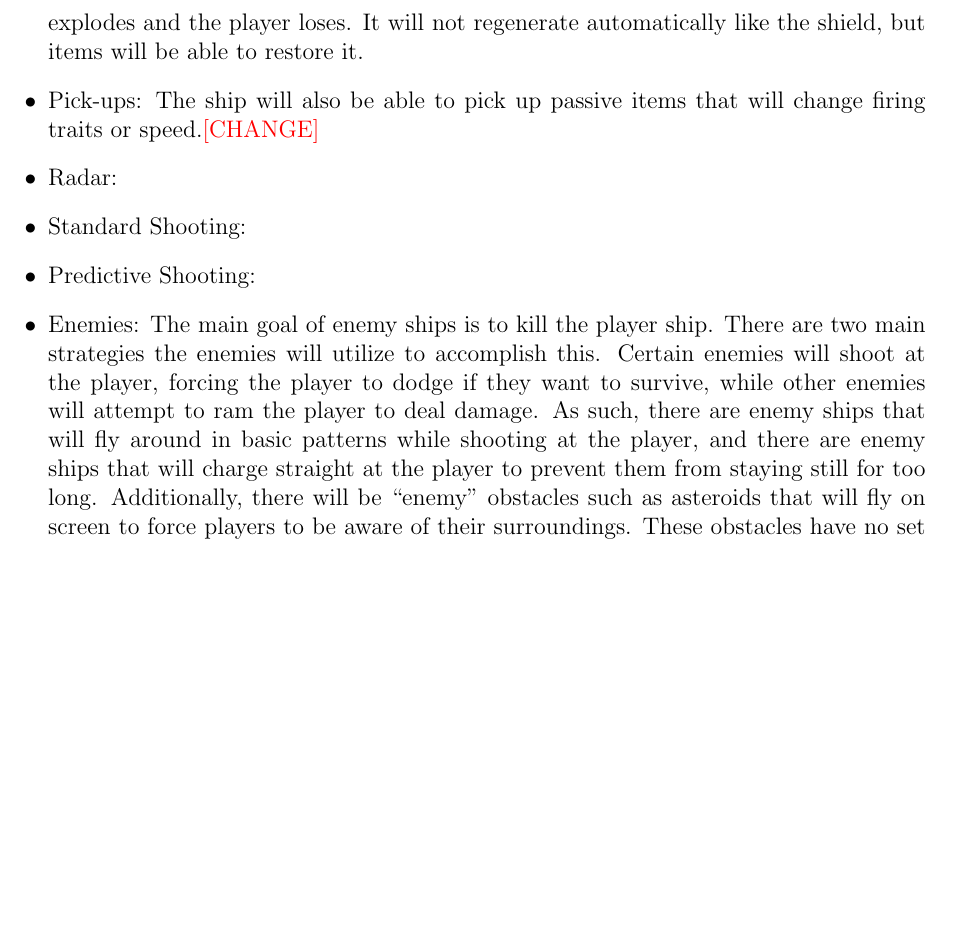
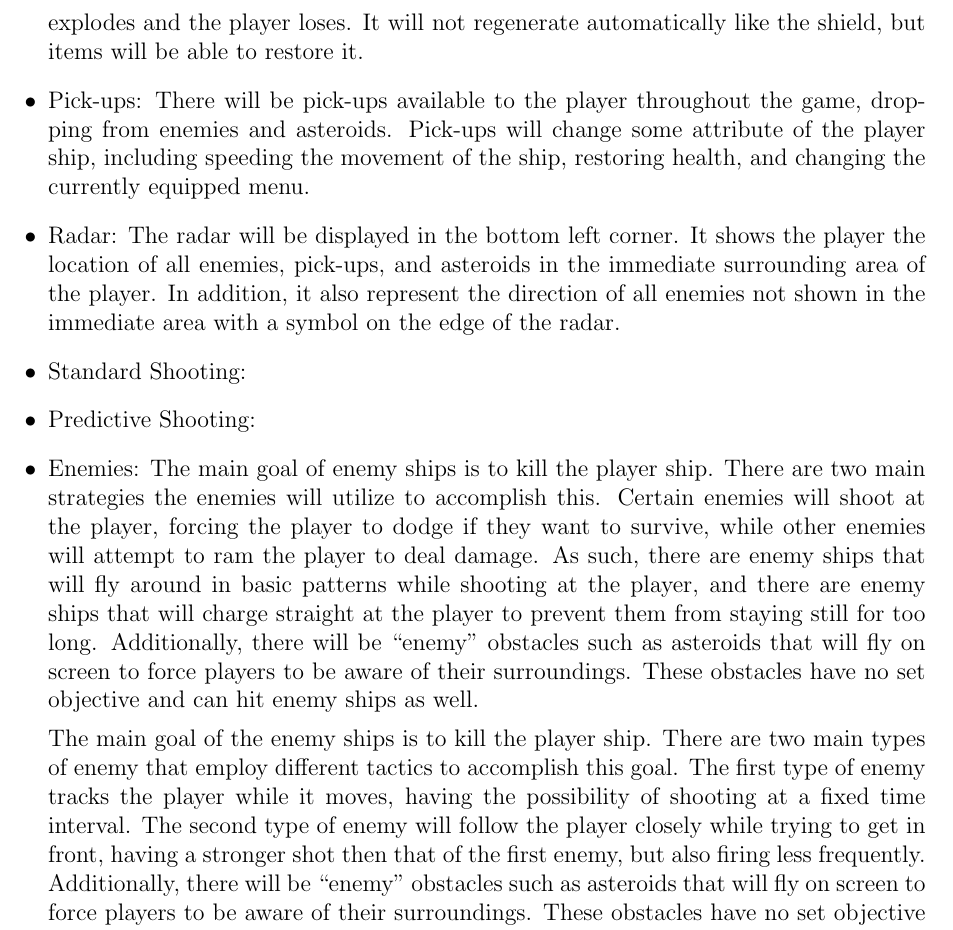
Before and after one commit to silvamj/CapstoneGameDesignDocument, a LaTeX document (DesignDocument.tex): part of page 13 of 22, cut so that both start at the same text, the shorter picture padded with empty space. Compiled offline with pdfLaTeX.

Commit message:
Updated Some Gameplay Design Entries
Not really feeling well today. Headache and swollen throat. Anyways, I
added and changed some things.

```diff
--- a/DesignDocument.tex
+++ b/DesignDocument.tex
@@ -296,15 +296,17 @@ Games are dynamic pieces of software that focus on delivering exciting or intere
 
 \item Player’s ship: The players ship will have it’s own health and shield values. The shield will be a rechargeable defense that will be able to absorb a number of shots before the players ship takes permanent health damage. Recharging of the shield will occur over time. The ship’s health is the amount of damage the ship can sustain before it explodes and the player loses. It will not regenerate automatically like the shield, but items will be able to restore it.
 
-\item Pick-ups:  The ship will also be able to pick up passive items that will change firing traits or speed.{\textcolor{Red}{[CHANGE]}}
+\item Pick-ups:  There will be pick-ups available to the player throughout the game, dropping from enemies and asteroids. Pick-ups will change some attribute of the player ship, including  speeding the movement of the ship, restoring health, and changing the currently equipped menu.
 
-\item Radar:
+\item Radar: The radar will be displayed in the bottom left corner. It shows the player the location of all enemies, pick-ups, and asteroids in the immediate surrounding area of the player. In addition, it also represent the direction of all enemies not shown in the immediate area with a symbol on the edge of the radar.
 
 \item Standard Shooting:
 
 \item Predictive Shooting:
 
 \item Enemies: The main goal of enemy ships is to kill the player ship. There are two main strategies the enemies will utilize to accomplish this. Certain enemies will shoot at the player, forcing the player to dodge if they want to survive, while other enemies will attempt to ram the player to deal damage. As such, there are enemy ships that will fly around in basic patterns while shooting at the player, and there are enemy ships that will charge straight at the player to prevent them from staying still for too long. Additionally, there will be “enemy” obstacles such as asteroids that will fly on screen to force players to be aware of their surroundings. These obstacles have no set objective and can hit enemy ships as well.
+
+The main goal of the enemy ships is to kill the player ship. There are two main types of enemy that employ different tactics to accomplish this goal. The first type of enemy tracks the player while it moves, having the possibility of shooting at a fixed time interval. The second type of enemy will follow the player closely while trying to get in front, having a stronger shot then that of the first enemy, but also firing less frequently. Additionally, there will be “enemy” obstacles such as asteroids that will fly on screen to force players to be aware of their surroundings. These obstacles have no set objective and can hit enemy ships as well.
 
 \item Level design: Enemy placement will play a critical role in the design of levels. The placement of enemies needs to be dense enough so that there is a challenge but  sparce enough so that every level is possible and does not feel the same. Since the game takes place in space, there will not be traditional level elements such as walls and floors. However, there may need to be other obstacles that guide the player‘s movements such as debris or very large ships.
 
```
Also changed, not shown: DesignDocument.pdf, 2 other files.
